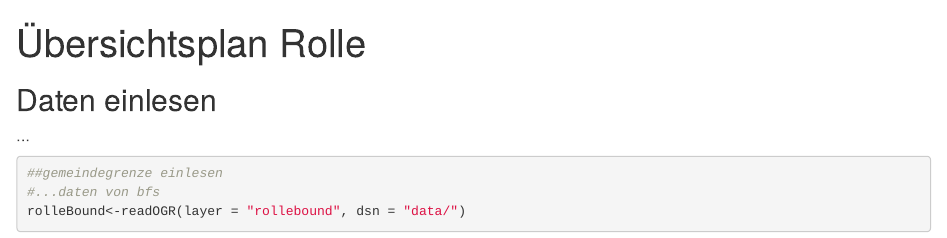
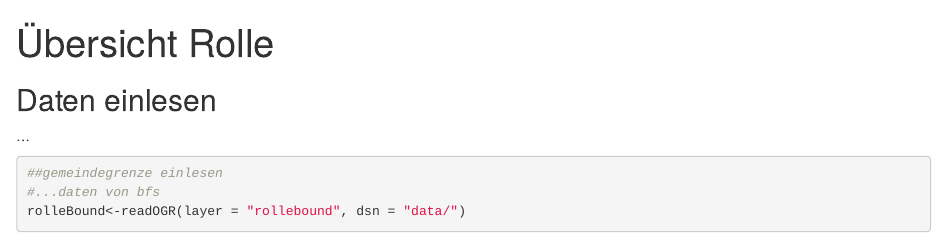
Before and after one commit to curdon/rolle, an R Markdown document (rolleOverview.Rmd): the page in a window 1100 px wide, from its top. The pictures show the output file rolleOverview.html that the author committed with the source, opened offline.

Commit message:
small change

```diff
--- a/rolleOverview.Rmd
+++ b/rolleOverview.Rmd
@@ -1,5 +1,5 @@
 ---
-title: "Übersichtsplan Rolle"
+title: "Übersicht Rolle"
 output: html_document
 ---
 
```
Also changed, not shown: rolleOverview.html.
